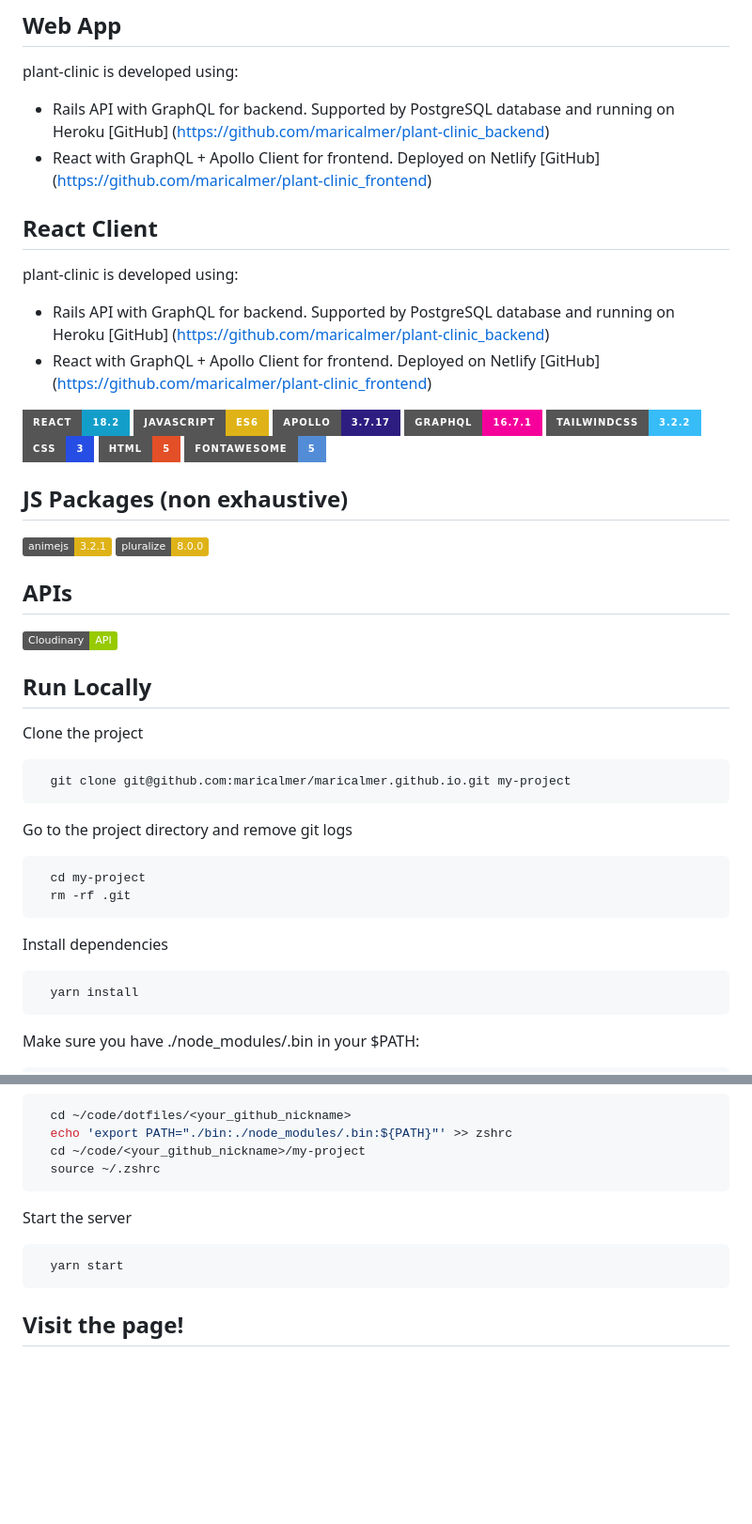
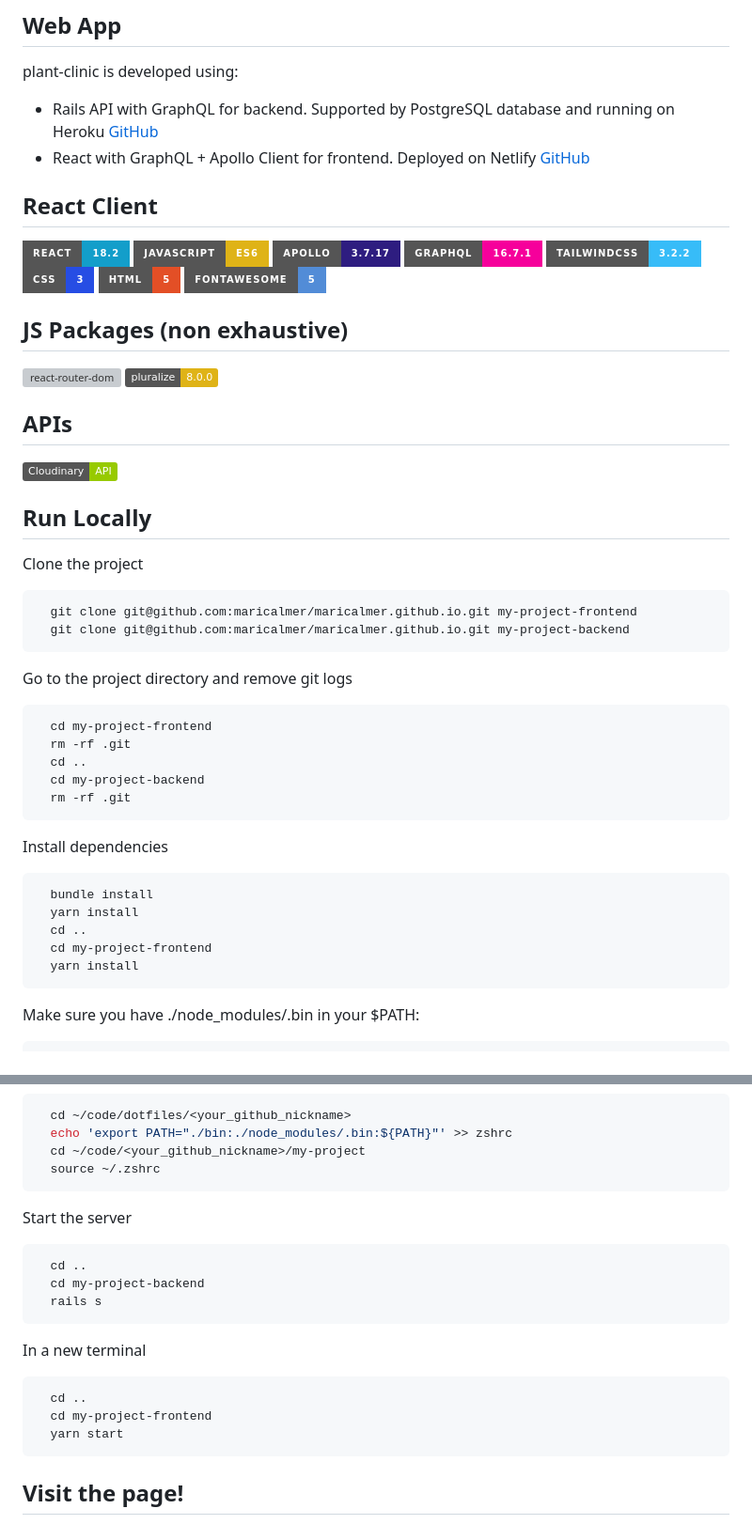
Before and after one commit to maricalmer/plant-clinic_frontend, a Markdown page: README.md, 2 parts joined by grey strips. Shown at 94% size. GitHub-like rendering; badges without logos; blank space fills up the shorter version; grey boxes are pictures that could not be loaded.

Commit message:
fix: readme

````diff
--- a/README.md
+++ b/README.md
@@ -11,21 +11,16 @@ The core function of plant-clinic is to diagnose sick plants. If a user wonders
 ## Web App
 
 plant-clinic is developed using:
-- Rails API with GraphQL for backend. Supported by PostgreSQL database and running on Heroku [GitHub] (https://github.com/maricalmer/plant-clinic_backend)
-- React with GraphQL + Apollo Client for frontend. Deployed on Netlify [GitHub] (https://github.com/maricalmer/plant-clinic_frontend)
+- Rails API with GraphQL for backend. Supported by PostgreSQL database and running on Heroku [GitHub](https://github.com/maricalmer/plant-clinic_backend)
+- React with GraphQL + Apollo Client for frontend. Deployed on Netlify [GitHub](https://github.com/maricalmer/plant-clinic_frontend)
 
 ## React Client
-
-plant-clinic is developed using:
-- Rails API with GraphQL for backend. Supported by PostgreSQL database and running on Heroku [GitHub] (https://github.com/maricalmer/plant-clinic_backend)
-- React with GraphQL + Apollo Client for frontend. Deployed on Netlify [GitHub] (https://github.com/maricalmer/plant-clinic_frontend)
-
 
 ![React](https://img.shields.io/badge/React-18.2-139ECA?style=for-the-badge&logo=react&logoColor=white) ![JavaScript](https://img.shields.io/badge/JavaScript-ES6-yellow?style=for-the-badge&logo=javascript&logoColor=white) ![Apollo](https://img.shields.io/badge/apollo-3.7.17-2E1D80?style=for-the-badge&logo=apollographql&logoColor=white) ![GraphQL](https://img.shields.io/badge/graphql-16.7.1-F6009B?style=for-the-badge&logo=graphql&logoColor=white) ![tailwindcss](https://img.shields.io/badge/tailwindcss-3.2.2-37BCF8?style=for-the-badge&logo=tailwindcss&logoColor=white) ![CSS](https://img.shields.io/badge/CSS-3-264DE4?style=for-the-badge&logo=css&logoColor=white) ![HTML](https://img.shields.io/badge/HTML-5-E34F26?style=for-the-badge&logo=html5&logoColor=white) ![FontAwesome](https://img.shields.io/badge/FontAwesome-5-528CD7?style=for-the-badge&logo=fontawesome&logoColor=white)
 
 ## JS Packages (non exhaustive)
 
-[![react-router-dom](https://img.shields.io/badge/animejs-3.2.1-yellow.svg)](https://yarnpkg.com/package/react-router-dom)
+[![react-router-dom](https://img.shields.io/badge/react-router-dom-6.14.0-yellow.svg)](https://yarnpkg.com/package/react-router-dom)
 [![pluralize](https://img.shields.io/badge/pluralize-8.0.0-yellow.svg)](https://yarnpkg.com/package/pluralize)
 
 ## APIs
@@ -37,19 +32,27 @@ plant-clinic is developed using:
 Clone the project
 
 ```bash
-  git clone git@github.com:maricalmer/maricalmer.github.io.git my-project
+  git clone git@github.com:maricalmer/maricalmer.github.io.git my-project-frontend
+  git clone git@github.com:maricalmer/maricalmer.github.io.git my-project-backend
 ```
 
 Go to the project directory and remove git logs
 
 ```bash
-  cd my-project
+  cd my-project-frontend
+  rm -rf .git
+  cd ..
+  cd my-project-backend
   rm -rf .git
 ```
 
 Install dependencies
 
 ```bash
+  bundle install
+  yarn install
+  cd ..
+  cd my-project-frontend
   yarn install
 ```
 
@@ -72,6 +75,16 @@ If it's not the case, add it:
 Start the server
 
 ```bash
+  cd ..
+  cd my-project-backend
+  rails s
+```
+
+In a new terminal
+
+```bash
+  cd ..
+  cd my-project-frontend
   yarn start
 ```
 
````
